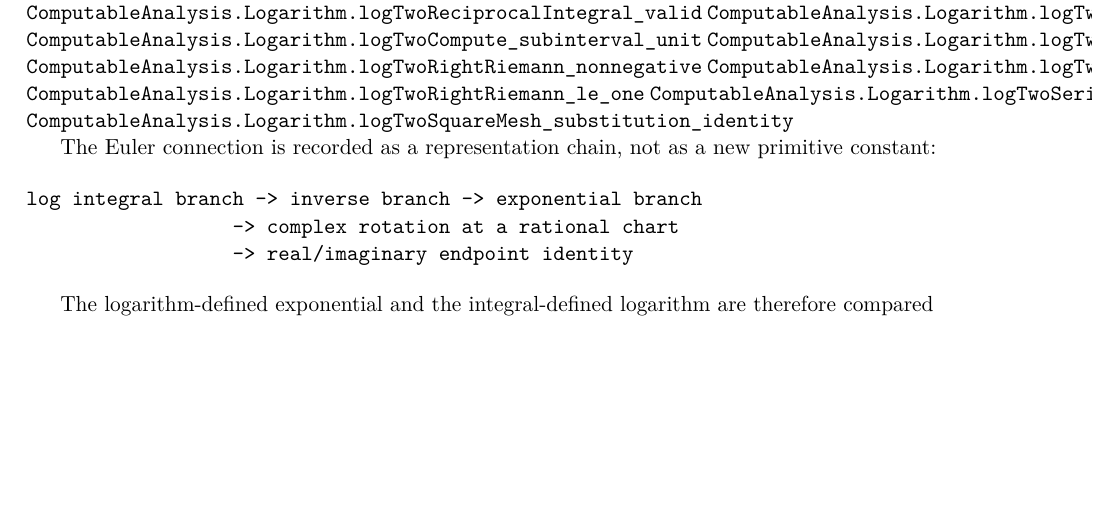
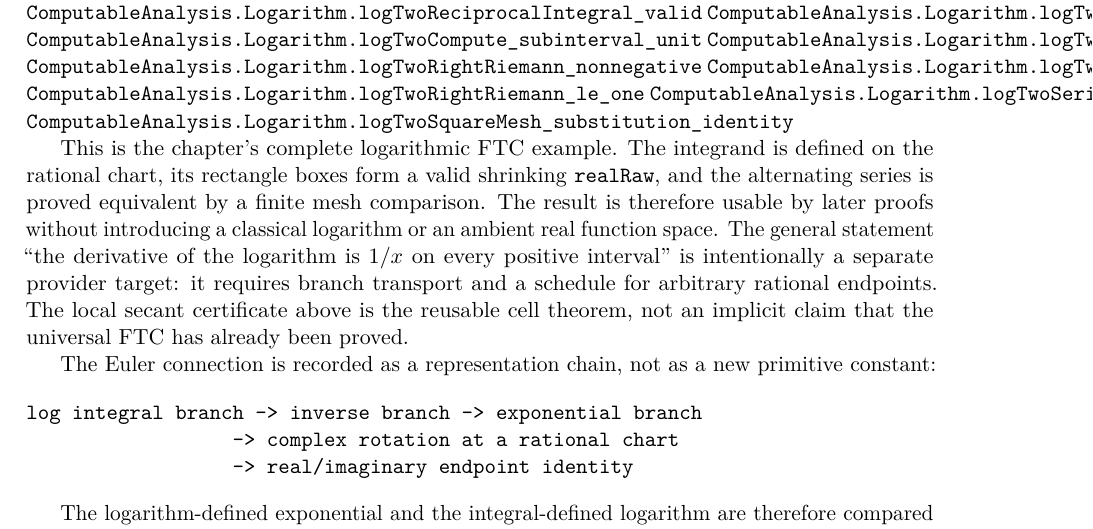
Before and after one commit to liuyao12/computable-analysis, a LaTeX thesis (blueprint/src/web.tex, which reads blueprint/src/05-exponential-logarithm.tex): part of page 79 of 95 before the commit and part of page 79 of 96 after it, cut so that both start at the same text, the shorter picture padded with empty space. Compiled offline with pdfLaTeX.

Commit message:
Clarify concrete logarithm FTC boundary

```diff
--- a/blueprint/src/05-exponential-logarithm.tex
+++ b/blueprint/src/05-exponential-logarithm.tex
@@ -476,6 +476,17 @@ alternating or harmonic series -> logTwoSeries
 \lean{ComputableAnalysis.Logarithm.logTwoSquareMesh_substitution_identity}
 \leanok
 
+This is the chapter's complete logarithmic FTC example.  The integrand is
+defined on the rational chart, its rectangle boxes form a valid shrinking
+\texttt{realRaw}, and the alternating series is proved equivalent by a
+finite mesh comparison.  The result is therefore usable by later proofs
+without introducing a classical logarithm or an ambient real function space.
+The general statement “the derivative of the logarithm is \(1/x\) on every
+positive interval” is intentionally a separate provider target: it requires
+branch transport and a schedule for arbitrary rational endpoints.  The local
+secant certificate above is the reusable cell theorem, not an implicit claim
+that the universal FTC has already been proved.
+
 The Euler connection is recorded as a representation chain, not as a new
 primitive constant:
 
```
